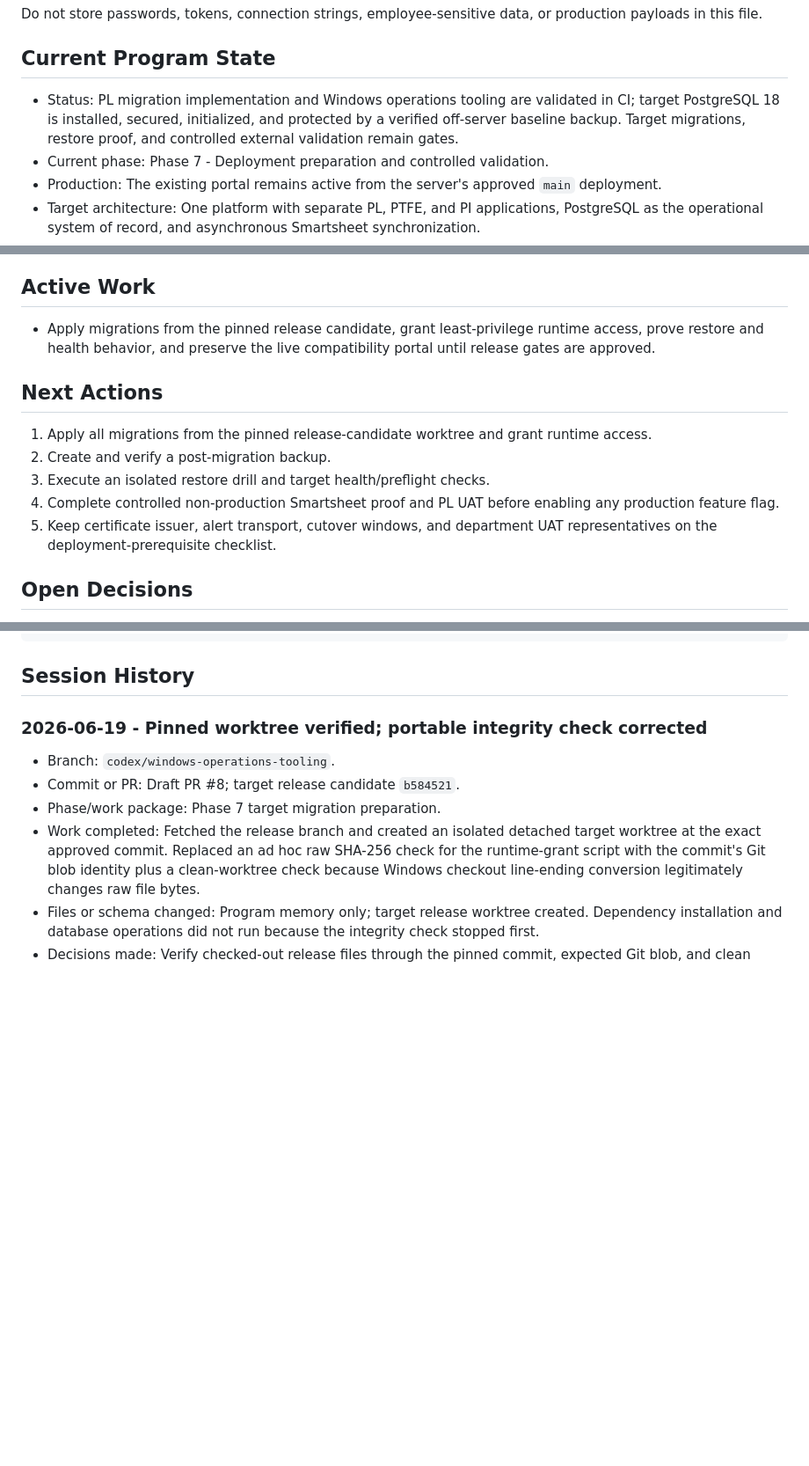
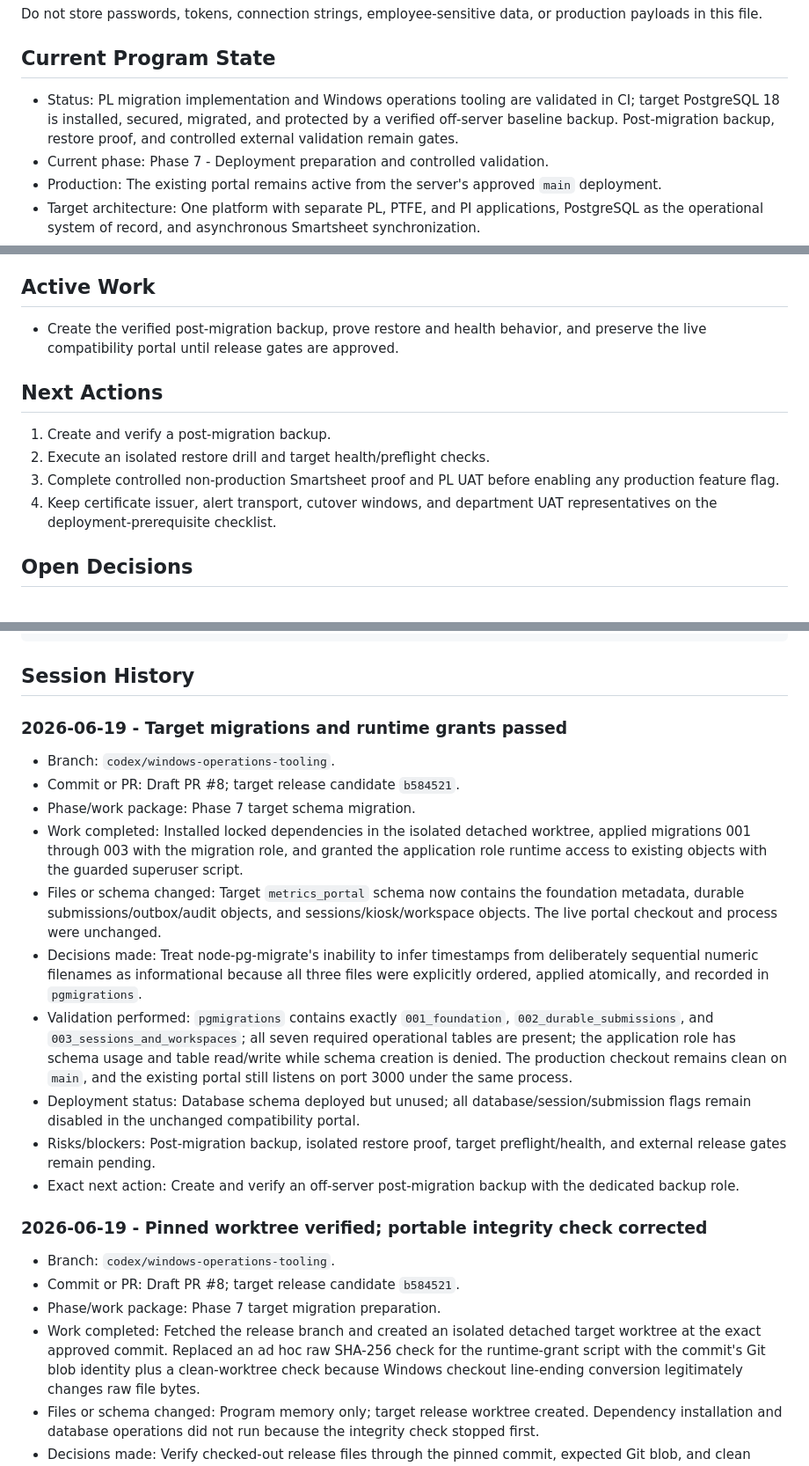
Before and after one commit to Jbercegeay/Metrics-Portal, a Markdown page: docs/production-readiness/Memory.md, 3 parts joined by grey strips. Shown at 88% size. Rendered like a GitHub page; blank space fills up the shorter version.

Commit message:
Record target migration validation

````diff
--- a/docs/production-readiness/Memory.md
+++ b/docs/production-readiness/Memory.md
@@ -10,7 +10,7 @@ Do not store passwords, tokens, connection strings, employee-sensitive data, or
 
 ## Current Program State
 
-- Status: PL migration implementation and Windows operations tooling are validated in CI; target PostgreSQL 18 is installed, secured, initialized, and protected by a verified off-server baseline backup. Target migrations, restore proof, and controlled external validation remain gates.
+- Status: PL migration implementation and Windows operations tooling are validated in CI; target PostgreSQL 18 is installed, secured, migrated, and protected by a verified off-server baseline backup. Post-migration backup, restore proof, and controlled external validation remain gates.
 - Current phase: Phase 7 - Deployment preparation and controlled validation.
 - Production: The existing portal remains active from the server's approved `main` deployment.
 - Target architecture: One platform with separate PL, PTFE, and PI applications, PostgreSQL as the operational system of record, and asynchronous Smartsheet synchronization.
@@ -37,15 +37,14 @@ Do not store passwords, tokens, connection strings, employee-sensitive data, or
 
 ## Active Work
 
-- Apply migrations from the pinned release candidate, grant least-privilege runtime access, prove restore and health behavior, and preserve the live compatibility portal until release gates are approved.
+- Create the verified post-migration backup, prove restore and health behavior, and preserve the live compatibility portal until release gates are approved.
 
 ## Next Actions
 
-1. Apply all migrations from the pinned release-candidate worktree and grant runtime access.
-2. Create and verify a post-migration backup.
-3. Execute an isolated restore drill and target health/preflight checks.
-4. Complete controlled non-production Smartsheet proof and PL UAT before enabling any production feature flag.
-5. Keep certificate issuer, alert transport, cutover windows, and department UAT representatives on the deployment-prerequisite checklist.
+1. Create and verify a post-migration backup.
+2. Execute an isolated restore drill and target health/preflight checks.
+3. Complete controlled non-production Smartsheet proof and PL UAT before enabling any production feature flag.
+4. Keep certificate issuer, alert transport, cutover windows, and department UAT representatives on the deployment-prerequisite checklist.
 
 ## Open Decisions
 
@@ -98,6 +97,19 @@ Append a concise entry below whenever work is performed. Keep the current-state
 ```
 
 ## Session History
+
+### 2026-06-19 - Target migrations and runtime grants passed
+
+- Branch: `codex/windows-operations-tooling`.
+- Commit or PR: Draft PR #8; target release candidate `b584521`.
+- Phase/work package: Phase 7 target schema migration.
+- Work completed: Installed locked dependencies in the isolated detached worktree, applied migrations 001 through 003 with the migration role, and granted the application role runtime access to existing objects with the guarded superuser script.
+- Files or schema changed: Target `metrics_portal` schema now contains the foundation metadata, durable submissions/outbox/audit objects, and sessions/kiosk/workspace objects. The live portal checkout and process were unchanged.
+- Decisions made: Treat node-pg-migrate's inability to infer timestamps from deliberately sequential numeric filenames as informational because all three files were explicitly ordered, applied atomically, and recorded in `pgmigrations`.
+- Validation performed: `pgmigrations` contains exactly `001_foundation`, `002_durable_submissions`, and `003_sessions_and_workspaces`; all seven required operational tables are present; the application role has schema usage and table read/write while schema creation is denied. The production checkout remains clean on `main`, and the existing portal still listens on port 3000 under the same process.
+- Deployment status: Database schema deployed but unused; all database/session/submission flags remain disabled in the unchanged compatibility portal.
+- Risks/blockers: Post-migration backup, isolated restore proof, target preflight/health, and external release gates remain pending.
+- Exact next action: Create and verify an off-server post-migration backup with the dedicated backup role.
 
 ### 2026-06-19 - Pinned worktree verified; portable integrity check corrected
 
````
Also changed, not shown: other parts of docs/production-readiness/Memory.md (+1 -1 lines).
